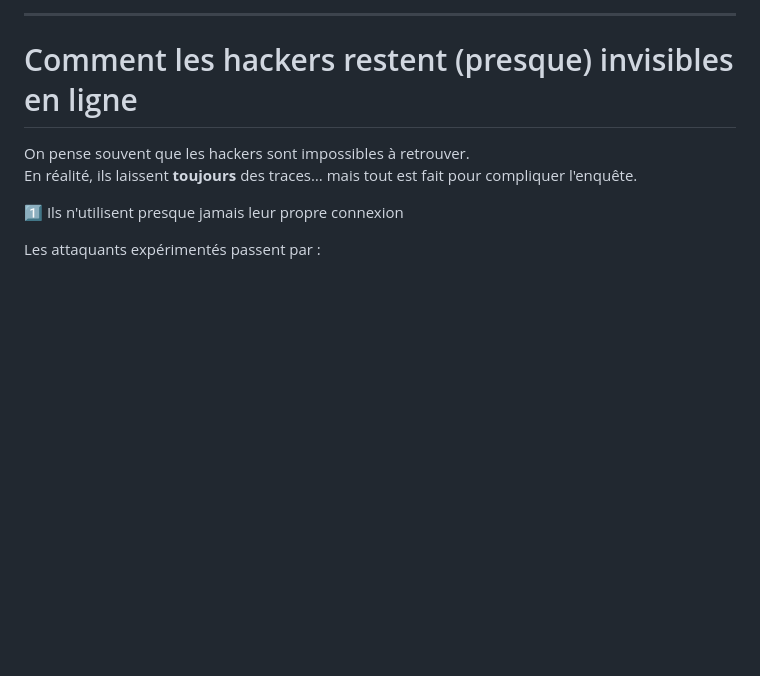
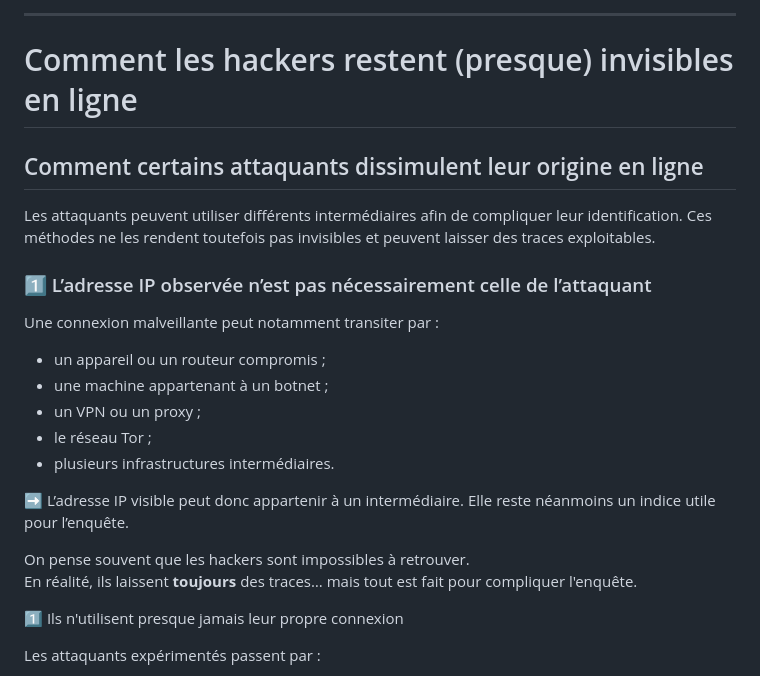
Before and after one commit to virg736/Ego_a_hackers-greatest-weakness, a Markdown page: README.md, the part around the change. Drawn GitHub-style; blank space fills up the shorter version.

```diff
--- a/README.md
+++ b/README.md
@@ -108,6 +108,22 @@ L’excès de confiance peut favoriser certaines erreurs, mais il n’en est pas
 ---
 
 # Comment les hackers restent (presque) invisibles en ligne
+
+## Comment certains attaquants dissimulent leur origine en ligne
+
+Les attaquants peuvent utiliser différents intermédiaires afin de compliquer leur identification. Ces méthodes ne les rendent toutefois pas invisibles et peuvent laisser des traces exploitables.
+
+### 1️⃣ L’adresse IP observée n’est pas nécessairement celle de l’attaquant
+
+Une connexion malveillante peut notamment transiter par :
+
+- un appareil ou un routeur compromis ;
+- une machine appartenant à un botnet ;
+- un VPN ou un proxy ;
+- le réseau Tor ;
+- plusieurs infrastructures intermédiaires.
+
+➡️ L’adresse IP visible peut donc appartenir à un intermédiaire. Elle reste néanmoins un indice utile pour l’enquête.
 
 On pense souvent que les hackers sont impossibles à retrouver.
 En réalité, ils laissent **toujours** des traces… mais tout est fait pour compliquer l'enquête.
```
